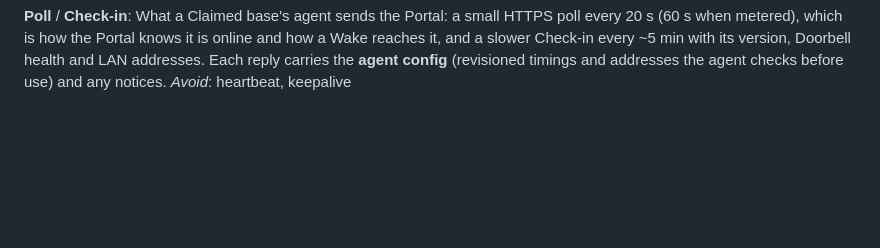
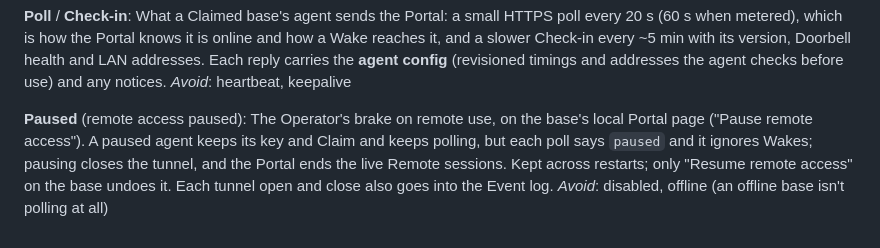
Before and after one commit to rodenj1/sp-rtk-base, a Markdown page: CONTEXT.md, the part around the change. Drawn GitHub-style; blank space fills up the shorter version.

Commit message:
docs: pausing remote access and tunnel entries in the Event log
Co-Authored-By: Claude Opus 5.5 <noreply@anthropic.com>

```diff
--- a/CONTEXT.md
+++ b/CONTEXT.md
@@ -295,3 +295,12 @@ version, Doorbell health and LAN addresses. Each reply carries the
 **agent config** (revisioned timings and addresses the agent checks
 before use) and any notices.
 _Avoid_: heartbeat, keepalive
+
+**Paused** (remote access paused):
+The Operator's brake on remote use, on the base's local Portal page
+("Pause remote access"). A paused agent keeps its key and Claim and keeps
+polling, but each poll says `paused` and it ignores Wakes; pausing closes
+the tunnel, and the Portal ends the live Remote sessions. Kept across
+restarts; only "Resume remote access" on the base undoes it. Each tunnel
+open and close also goes into the Event log.
+_Avoid_: disabled, offline (an offline base isn't polling at all)
```
Also changed, not shown: CHANGELOG.md (+7 -0 lines).
